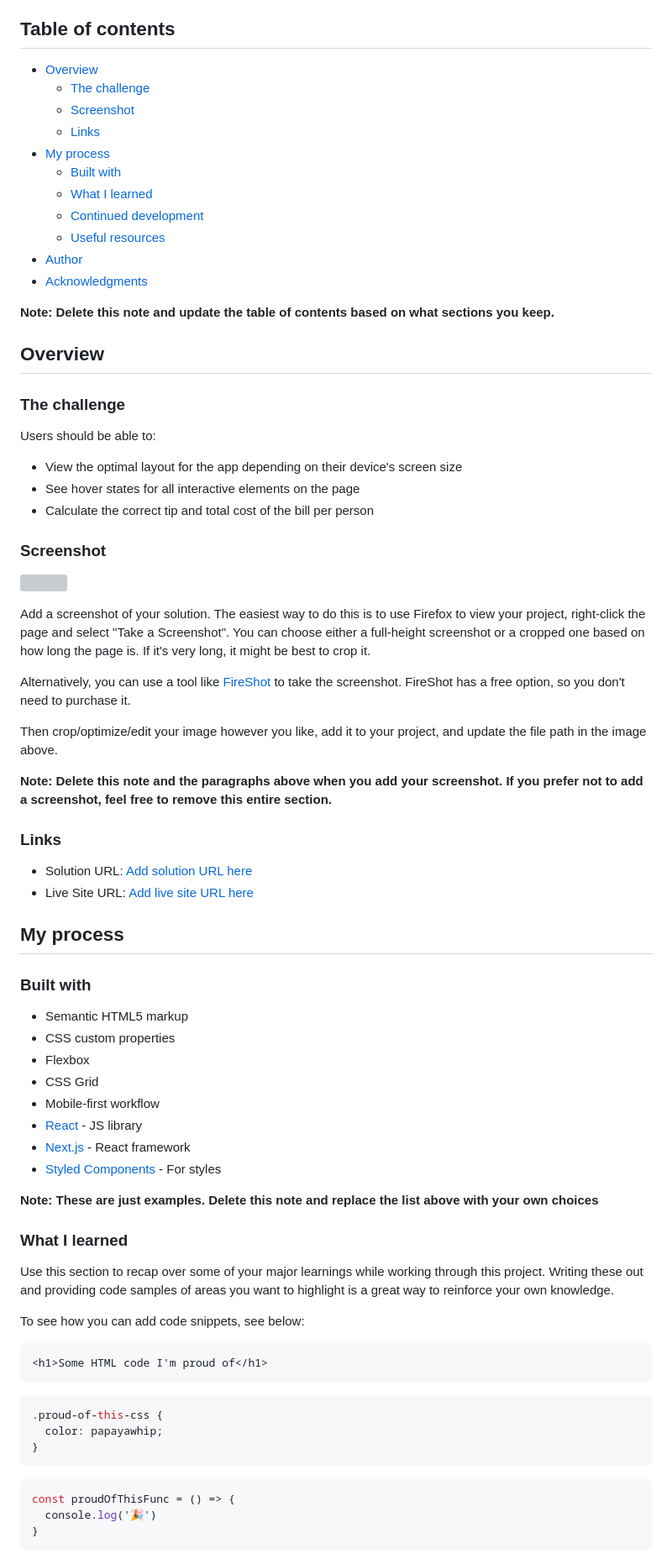
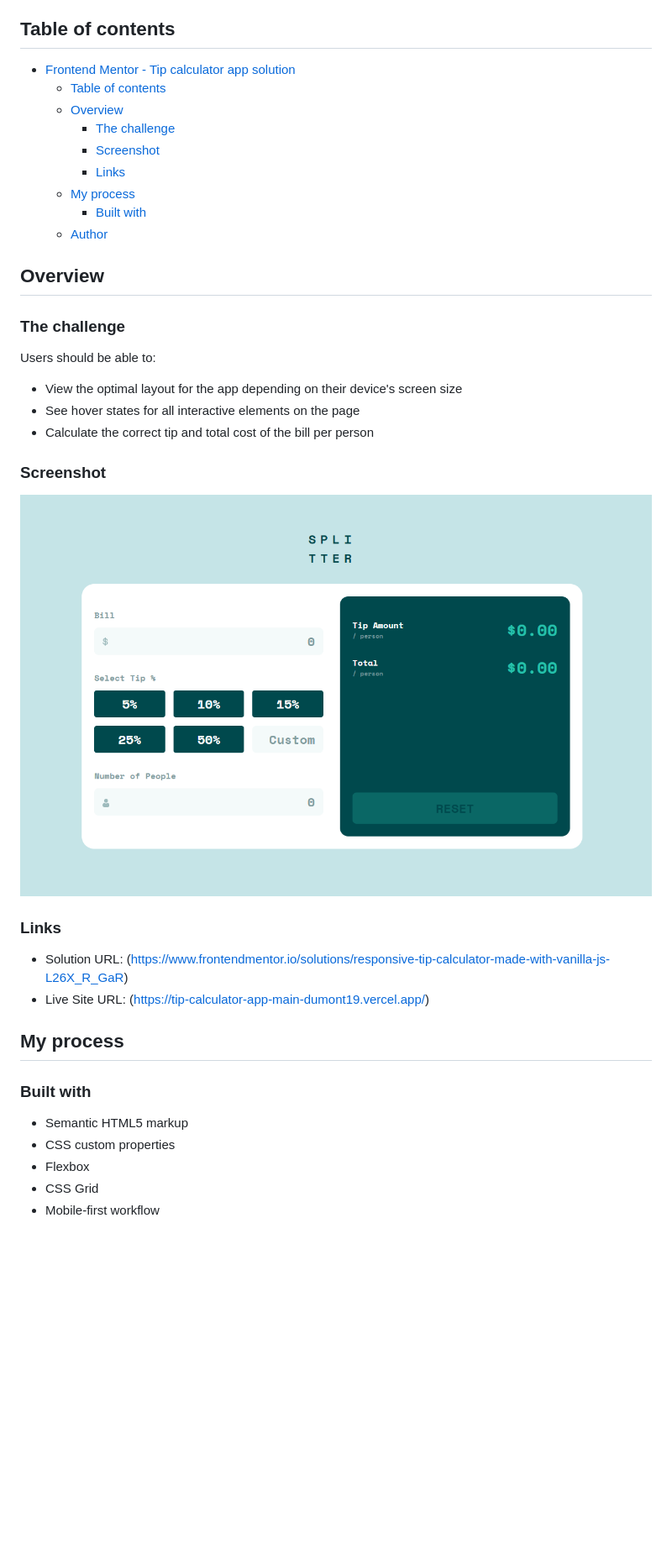
Before and after one commit to Dumont19/tip-calculator-app-main, a Markdown page: README-template.md, the part around the change printed below. Shown: that part at 84% size. Rendered like a GitHub page; pictures changed too: images/Screenshot 2023-11-19 173944.png (added); blank space fills up the shorter version; grey boxes are pictures that could not be loaded.

Commit message:
readme added

````diff
--- a/README-template.md
+++ b/README-template.md
@@ -4,19 +4,15 @@ This is a solution to the [Tip calculator app challenge on Frontend Mentor](http
 
 ## Table of contents
 
-- [Overview](#overview)
-  - [The challenge](#the-challenge)
-  - [Screenshot](#screenshot)
-  - [Links](#links)
-- [My process](#my-process)
-  - [Built with](#built-with)
-  - [What I learned](#what-i-learned)
-  - [Continued development](#continued-development)
-  - [Useful resources](#useful-resources)
-- [Author](#author)
-- [Acknowledgments](#acknowledgments)
-
-**Note: Delete this note and update the table of contents based on what sections you keep.**
+- [Frontend Mentor - Tip calculator app solution](#frontend-mentor---tip-calculator-app-solution)
+  - [Table of contents](#table-of-contents)
+  - [Overview](#overview)
+    - [The challenge](#the-challenge)
+    - [Screenshot](#screenshot)
+    - [Links](#links)
+  - [My process](#my-process)
+    - [Built with](#built-with)
+  - [Author](#author)
 
 ## Overview
 
@@ -30,20 +26,12 @@ Users should be able to:
 
 ### Screenshot
 
-![](./screenshot.jpg)
-
-Add a screenshot of your solution. The easiest way to do this is to use Firefox to view your project, right-click the page and select "Take a Screenshot". You can choose either a full-height screenshot or a cropped one based on how long the page is. If it's very long, it might be best to crop it.
-
-Alternatively, you can use a tool like [FireShot](https://getfireshot.com/) to take the screenshot. FireShot has a free option, so you don't need to purchase it.
-
-Then crop/optimize/edit your image however you like, add it to your project, and update the file path in the image above.
-
-**Note: Delete this note and the paragraphs above when you add your screenshot. If you prefer not to add a screenshot, feel free to remove this entire section.**
+![](./images/Screenshot%202023-11-19%20173944.png)
 
 ### Links
 
-- Solution URL: [Add solution URL here](https://your-solution-url.com)
-- Live Site URL: [Add live site URL here](https://your-live-site-url.com)
+- Solution URL: (https://www.frontendmentor.io/solutions/responsive-tip-calculator-made-with-vanilla-js-L26X_R_GaR)
+- Live Site URL: (https://tip-calculator-app-main-dumont19.vercel.app/)
 
 ## My process
 
@@ -54,29 +42,3 @@ Then crop/optimize/edit your image however you like, add it to your project, and
 - Flexbox
 - CSS Grid
 - Mobile-first workflow
-- [React](https://reactjs.org/) - JS library
-- [Next.js](https://nextjs.org/) - React framework
-- [Styled Components](https://styled-components.com/) - For styles
-
-**Note: These are just examples. Delete this note and replace the list above with your own choices**
-
-### What I learned
-
-Use this section to recap over some of your major learnings while working through this project. Writing these out and providing code samples of areas you want to highlight is a great way to reinforce your own knowledge.
-
-To see how you can add code snippets, see below:
-
-```html
-<h1>Some HTML code I'm proud of</h1>
-```
-```css
-.proud-of-this-css {
-  color: papayawhip;
-}
-```
-```js
-const proudOfThisFunc = () => {
-  console.log('🎉')
-}
-```
-
````
Also changed, not shown: other parts of README-template.md (+1 -27 lines), 1 other file.
